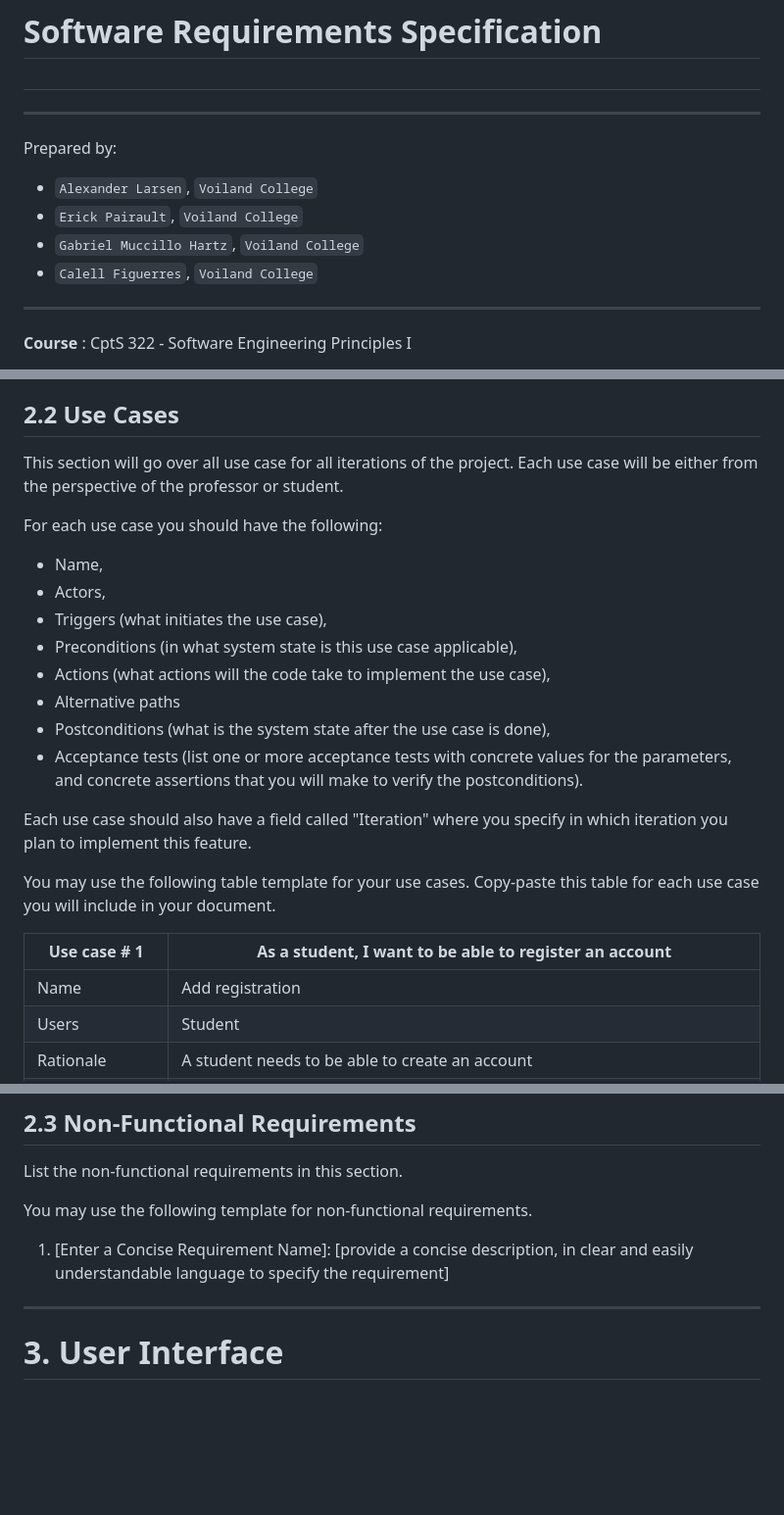
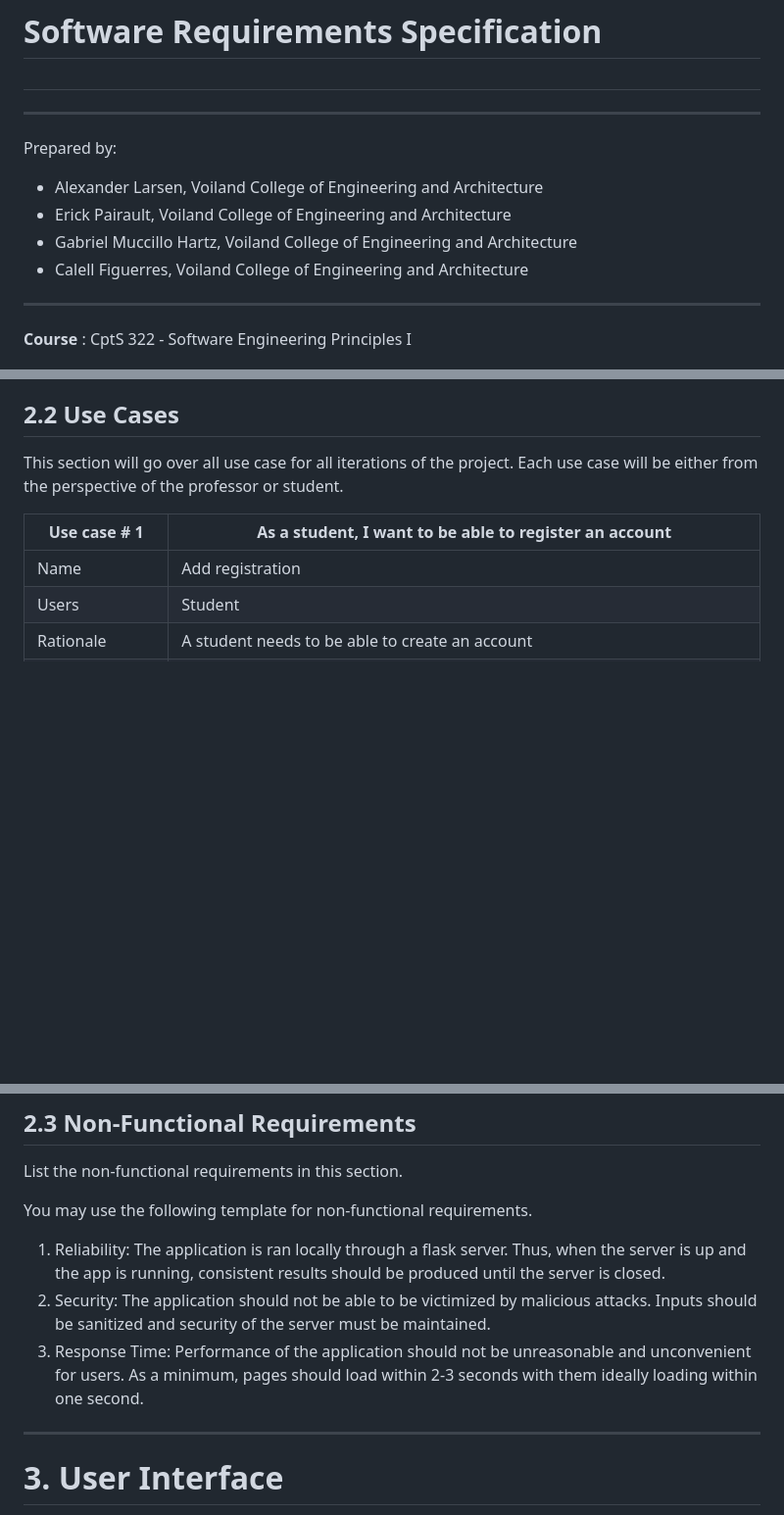
Before and after one commit to AlexanderLarsen343/Academic-Research-Hub, a Markdown page: RequirementsDocument.md, 3 parts joined by grey strips. Shown at 98% size. Drawn GitHub-style; blank space fills up the shorter version.

Commit message:
(Alex & Calell) Revised `RequirementsDocument.md`

```diff
--- a/RequirementsDocument.md
+++ b/RequirementsDocument.md
@@ -4,10 +4,10 @@
 --------
 Prepared by:
 
-* `Alexander Larsen`, `Voiland College`
-* `Erick Pairault`, `Voiland College`
-* `Gabriel Muccillo Hartz`, `Voiland College`
-* `Calell Figuerres`, `Voiland College`
+* Alexander Larsen, Voiland College of Engineering and Architecture
+* Erick Pairault, Voiland College of Engineering and Architecture
+* Gabriel Muccillo Hartz, Voiland College of Engineering and Architecture
+* Calell Figuerres, Voiland College of Engineering and Architecture
 
 ---
 
@@ -72,21 +73,6 @@ The main users of this application will be students and professors. The customer
 ## 2.2 Use Cases
 
 This section will go over all use case for all iterations of the project. Each use case will be either from the perspective of the professor or student.
-
-For each use case you should have the following:
-
-* Name,
-* Actors,
-* Triggers (what initiates the use case),
-* Preconditions (in what system state is this use case applicable),
-* Actions (what actions will the code take to implement the use case),
-* Alternative paths
-* Postconditions (what is the system state after the use case is done),
-* Acceptance tests (list one or more acceptance tests with concrete values for the parameters, and concrete assertions that you will make to verify the postconditions).
-
-Each use case should also have a field called "Iteration" where you specify in which iteration you plan to implement this feature.
-
-You may use the following table template for your use cases. Copy-paste this table for each use case you will include in your document.
 
 | Use case # 1      |As a student, I want to be able to register an account|
 | ----------------- |--|
@@ -293,7 +279,9 @@ List the non-functional requirements in this section.
 
 You may use the following template for non-functional requirements.
 
-1. [Enter a Concise Requirement Name]:  [provide a concise description, in clear and easily understandable language to specify the requirement]
+1. Reliability: The application is ran locally through a flask server. Thus, when the server is up and the app is running, consistent results should be produced until the server is closed.
+2. Security: The application should not be able to be victimized by malicious attacks. Inputs should be sanitized and security of the server must be maintained.
+3. Response Time:  Performance of the application should not be unreasonable and unconvenient for users. As a minimum, pages should load within 2-3 seconds with them ideally loading within one second.
 
 ----
 # 3. User Interface
```
Also changed, not shown: other parts of RequirementsDocument.md (+4 -3 lines).
